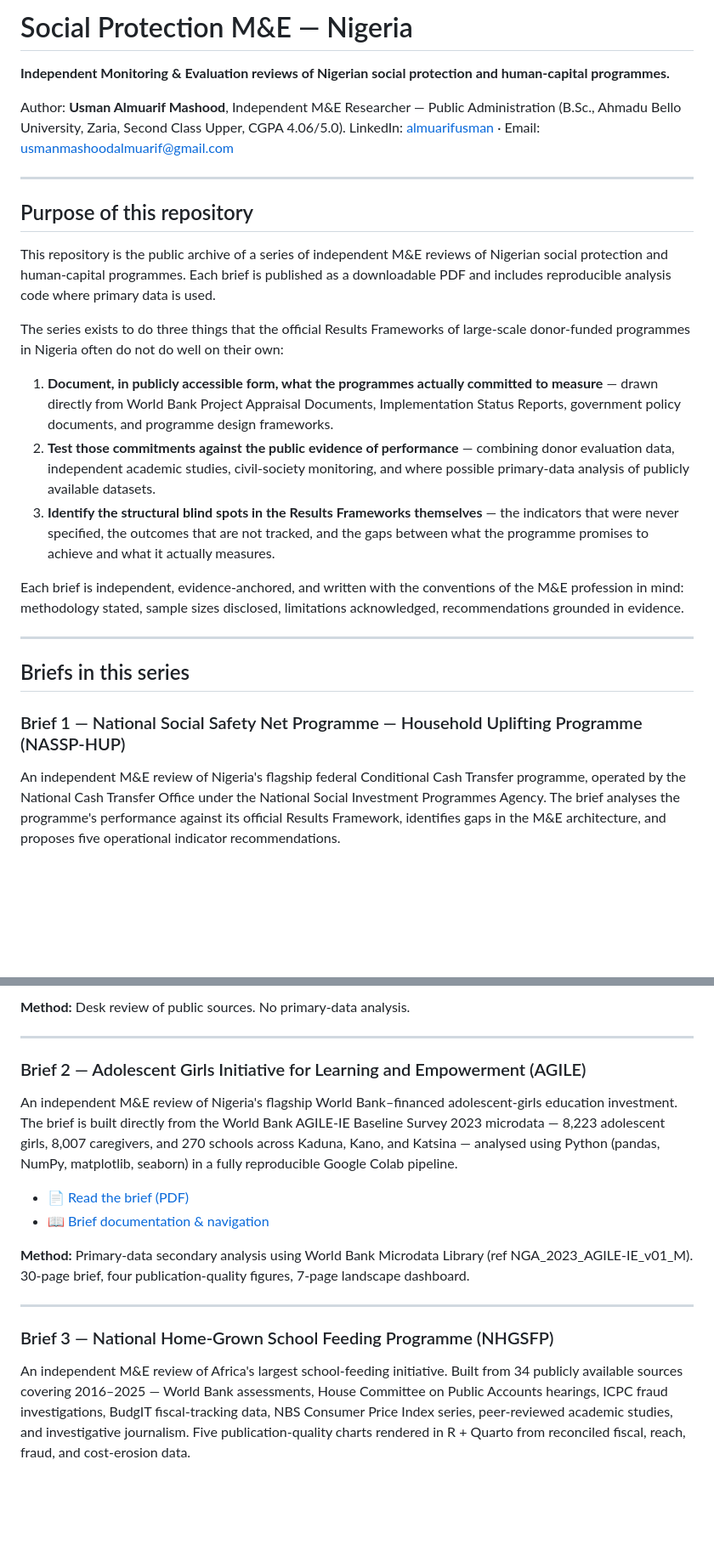
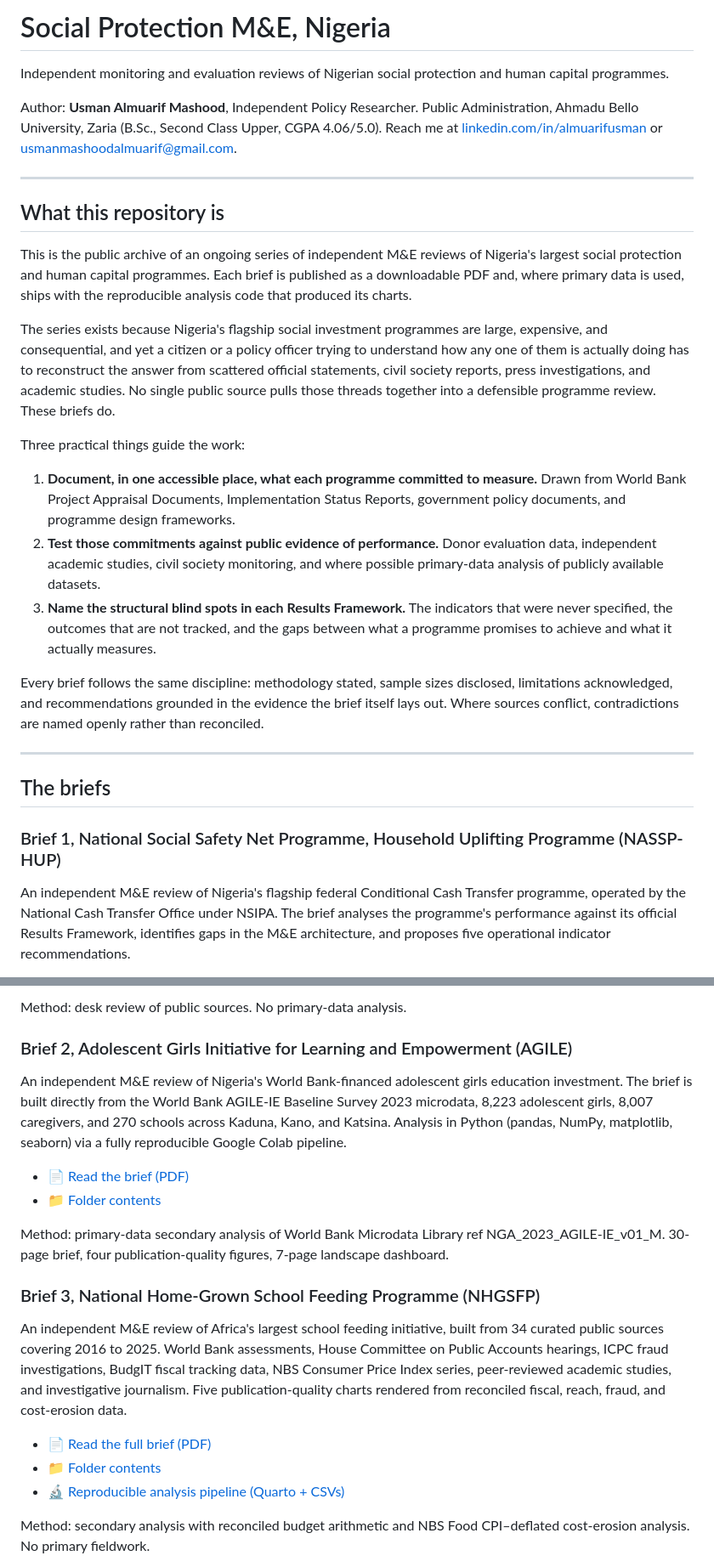
Before and after one commit to Almuarif17/social-protection-me-nigeria, a Markdown page: README.md, 2 parts joined by grey strips. Shown at 85% size. GitHub-like rendering; blank space fills up the shorter version.

```diff
--- a/README.md
+++ b/README.md
@@ -1,28 +1,30 @@
-# Social Protection M&E — Nigeria
+# Social Protection M&E, Nigeria
 
-**Independent Monitoring & Evaluation reviews of Nigerian social protection and human-capital programmes.**
+Independent monitoring and evaluation reviews of Nigerian social protection and human capital programmes.
 
-Author: **Usman Almuarif Mashood**, Independent M&E Researcher — Public Administration (B.Sc., Ahmadu Bello University, Zaria, Second Class Upper, CGPA 4.06/5.0). LinkedIn: [almuarifusman](https://linkedin.com/in/almuarifusman) · Email: usmanmashoodalmuarif@gmail.com
+Author: **Usman Almuarif Mashood**, Independent Policy Researcher. Public Administration, Ahmadu Bello University, Zaria (B.Sc., Second Class Upper, CGPA 4.06/5.0). Reach me at [linkedin.com/in/almuarifusman](https://linkedin.com/in/almuarifusman) or usmanmashoodalmuarif@gmail.com.
 
 ---
 
-## Purpose of this repository
+## What this repository is
 
-This repository is the public archive of a series of independent M&E reviews of Nigerian social protection and human-capital programmes. Each brief is published as a downloadable PDF and includes reproducible analysis code where primary data is used.
+This is the public archive of an ongoing series of independent M&E reviews of Nigeria's largest social protection and human capital programmes. Each brief is published as a downloadable PDF and, where primary data is used, ships with the reproducible analysis code that produced its charts.
 
-The series exists to do three things that the official Results Frameworks of large-scale donor-funded programmes in Nigeria often do not do well on their own:
+The series exists because Nigeria's flagship social investment programmes are large, expensive, and consequential, and yet a citizen or a policy officer trying to understand how any one of them is actually doing has to reconstruct the answer from scattered official statements, civil society reports, press investigations, and academic studies. No single public source pulls those threads together into a defensible programme review. These briefs do.
 
-1. **Document, in publicly accessible form, what the programmes actually committed to measure** — drawn directly from World Bank Project Appraisal Documents, Implementation Status Reports, government policy documents, and programme design frameworks.
-2. **Test those commitments against the public evidence of performance** — combining donor evaluation data, independent academic studies, civil-society monitoring, and where possible primary-data analysis of publicly available datasets.
-3. **Identify the structural blind spots in the Results Frameworks themselves** — the indicators that were never specified, the outcomes that are not tracked, and the gaps between what the programme promises to achieve and what it actually measures.
+Three practical things guide the work:
 
-Each brief is independent, evidence-anchored, and written with the conventions of the M&E profession in mind: methodology stated, sample sizes disclosed, limitations acknowledged, recommendations grounded in evidence.
+1. **Document, in one accessible place, what each programme committed to measure.** Drawn from World Bank Project Appraisal Documents, Implementation Status Reports, government policy documents, and programme design frameworks.
+2. **Test those commitments against public evidence of performance.** Donor evaluation data, independent academic studies, civil society monitoring, and where possible primary-data analysis of publicly available datasets.
+3. **Name the structural blind spots in each Results Framework.** The indicators that were never specified, the outcomes that are not tracked, and the gaps between what a programme promises to achieve and what it actually measures.
+
+Every brief follows the same discipline: methodology stated, sample sizes disclosed, limitations acknowledged, and recommendations grounded in the evidence the brief itself lays out. Where sources conflict, contradictions are named openly rather than reconciled.
 
 ---
 
-## Briefs in this series
+## The briefs
 
-### Brief 1 — National Social Safety Net Programme — Household Uplifting Programme (NASSP-HUP)
+### Brief 1, National Social Safety Net Programme, Household Uplifting Programme (NASSP-HUP)
 
-An independent M&E review of Nigeria's flagship federal Conditional Cash Transfer programme, operated by the National Cash Transfer Office under the National Social Investment Programmes Agency. The brief analyses the programme's performance against its official Results Framework, identifies gaps in the M&E architecture, and proposes five operational indicator recommendations.
+An independent M&E review of Nigeria's flagship federal Conditional Cash Transfer programme, operated by the National Cash Transfer Office under NSIPA. The brief analyses the programme's performance against its official Results Framework, identifies gaps in the M&E architecture, and proposes five operational indicator recommendations.
 
@@ -32,20 +34,22 @@ An independent M&E review of Nigeria's flagship federal Conditional Cash Transfe
 
-**Method:** Desk review of public sources. No primary-data analysis.
+Method: desk review of public sources. No primary-data analysis.
 
----
+### Brief 2, Adolescent Girls Initiative for Learning and Empowerment (AGILE)
 
-### Brief 2 — Adolescent Girls Initiative for Learning and Empowerment (AGILE)
+An independent M&E review of Nigeria's World Bank-financed adolescent girls education investment. The brief is built directly from the World Bank AGILE-IE Baseline Survey 2023 microdata, 8,223 adolescent girls, 8,007 caregivers, and 270 schools across Kaduna, Kano, and Katsina. Analysis in Python (pandas, NumPy, matplotlib, seaborn) via a fully reproducible Google Colab pipeline.
 
-An independent M&E review of Nigeria's flagship World Bank–financed adolescent-girls education investment. The brief is built directly from the World Bank AGILE-IE Baseline Survey 2023 microdata — 8,223 adolescent girls, 8,007 caregivers, and 270 schools across Kaduna, Kano, and Katsina — analysed using Python (pandas, NumPy, matplotlib, seaborn) in a fully reproducible Google Colab pipeline.
+- 📄 [Read the brief (PDF)](brief_02_AGILE)
+- 📁 [Folder contents](brief_02_AGILE)
 
-- 📄 [Read the brief (PDF)](https://github.com/Almuarif17/social-protection-me-nigeria/tree/main/brief_02_AGILE)
-- 📖 [Brief documentation & navigation](https://github.com/Almuarif17/social-protection-me-nigeria/tree/main/brief_02_AGILE)
+Method: primary-data secondary analysis of World Bank Microdata Library ref NGA_2023_AGILE-IE_v01_M. 30-page brief, four publication-quality figures, 7-page landscape dashboard.
 
-**Method:** Primary-data secondary analysis using World Bank Microdata Library (ref NGA_2023_AGILE-IE_v01_M). 30-page brief, four publication-quality figures, 7-page landscape dashboard.
+### Brief 3, National Home-Grown School Feeding Programme (NHGSFP)
 
----
+An independent M&E review of Africa's largest school feeding initiative, built from 34 curated public sources covering 2016 to 2025. World Bank assessments, House Committee on Public Accounts hearings, ICPC fraud investigations, BudgIT fiscal tracking data, NBS Consumer Price Index series, peer-reviewed academic studies, and investigative journalism. Five publication-quality charts rendered from reconciled fiscal, reach, fraud, and cost-erosion data.
 
-### Brief 3 — National Home-Grown School Feeding Programme (NHGSFP)
+- 📄 [Read the full brief (PDF)](Brief%2003_HGSF/HGSF%20Reading%20and%20Summary)
+- 📁 [Folder contents](Brief%2003_HGSF)
+- 🔬 [Reproducible analysis pipeline (Quarto + CSVs)](Brief%2003_HGSF/R%20and%20Data%20Analysis)
 
-An independent M&E review of Africa's largest school-feeding initiative. Built from 34 publicly available sources covering 2016–2025 — World Bank assessments, House Committee on Public Accounts hearings, ICPC fraud investigations, BudgIT fiscal-tracking data, NBS Consumer Price Index series, peer-reviewed academic studies, and investigative journalism. Five publication-quality charts rendered in R + Quarto from reconciled fiscal, reach, fraud, and cost-erosion data.
+Method: secondary analysis with reconciled budget arithmetic and NBS Food CPI–deflated cost-erosion analysis. No primary fieldwork.
 
```
Also changed, not shown: other parts of README.md (+22 -94 lines).
